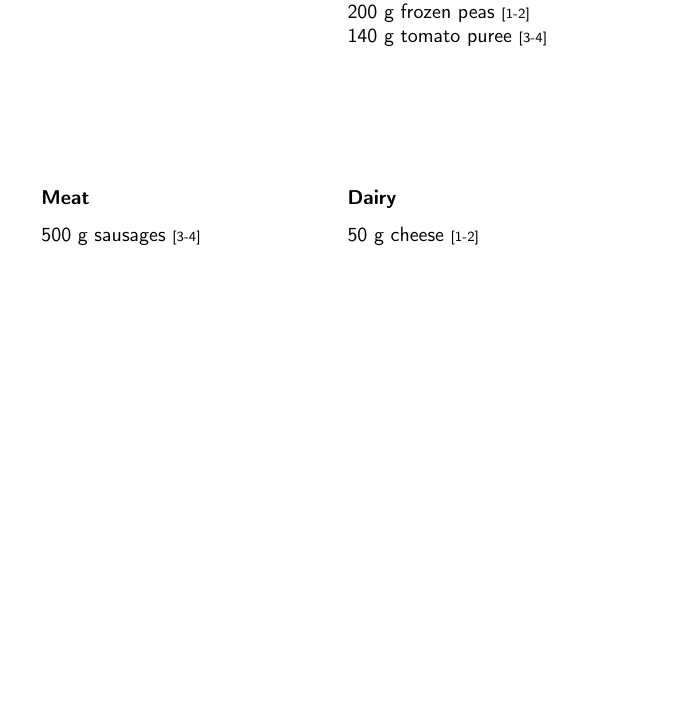
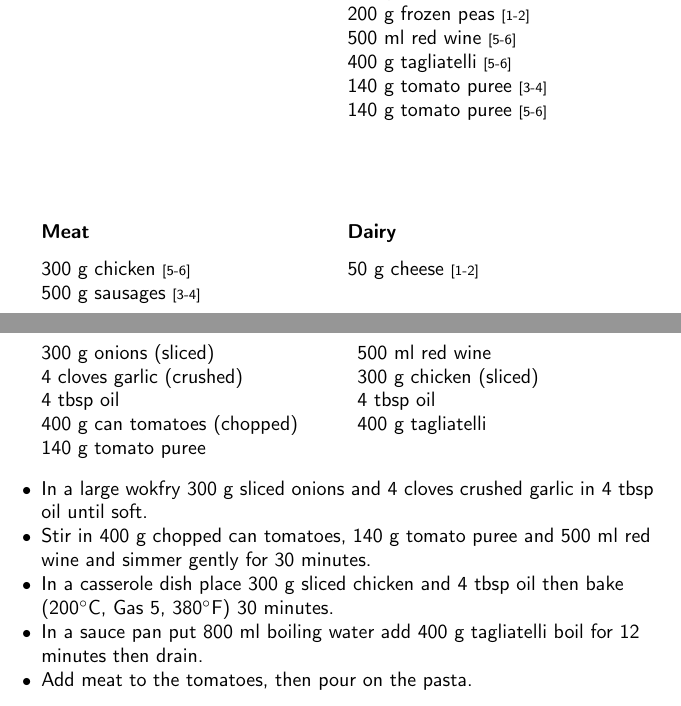
Before and after one commit to joejcollins/harmony-angel, a LaTeX document (ConsoleApp/Output/FoodFile.tex, which reads ConsoleApp/Output/Content.tex): part of page 29 of 32 before the commit and two parts of pages 29 and 32 of 33 after it, the two joined at a grey line, cut so that both start at the same text, the shorter picture padded with empty space. Compiled offline with pdfLaTeX.

Commit message:
Chicken pasta added.

```diff
--- a/ConsoleApp/Output/Content.tex
+++ b/ConsoleApp/Output/Content.tex
@@ -2282,15 +2290,24 @@
+        {\scriptsize[5-6]}\\
       150 g can tuna fish
         {\scriptsize[1-2]}\\
       200 g frozen peas
         {\scriptsize[1-2]}\\
+      500 ml red wine
+        {\scriptsize[5-6]}\\
+      400 g tagliatelli
+        {\scriptsize[5-6]}\\
       140 g tomato puree
         {\scriptsize[3-4]}\\
+      140 g tomato puree
+        {\scriptsize[5-6]}\\
       %
       \end{shoppinglist}%
       \par\vfil %
       %
     %
       \begin{shoppinglist}{Meat}
+      300 g chicken
+        {\scriptsize[5-6]}\\
       500 g sausages
         {\scriptsize[3-4]}\\
       %
@@ -2422,6 +2445,59 @@
     \end{instructions}
     \end{recipe}%
 
+    \begin{recipe}{2}{Chicken and Tomato Pasta}%
+
+		\begin{ingredients}
+		300 g onions (sliced) \\
+	4 cloves garlic (crushed) \\
+	4 tbsp oil  \\
+	400 g can tomatoes (chopped) \\
+	140 g tomato puree  \\
+	500 ml red wine  \\
+	300 g chicken (sliced) \\
+	4 tbsp oil  \\
+	400 g tagliatelli  \\
+
+		\end{ingredients}
+
+    \begin{instructions}
+    \item
+       In a large wokfry
+       300~g sliced onions
+       and
+       4~cloves crushed garlic
+       in
+       4~tbsp  oil
+       until soft.
+     \item
+       Stir in
+       400~g chopped can tomatoes,
+       140~g  tomato puree
+       and
+       500~ml  red wine
+       and simmer gently for 30 minutes.
+     \item
+       In a casserole dish place
+       300~g sliced chicken
+       and
+       4~tbsp  oil
+       then bake
+      (200$^{\circ}$C, Gas 5, 380$^{\circ}$F)
+     30 minutes.
+     \item
+      In a
+      sauce pan
+      put
+      800~ml  boiling water
+      add
+      400~g  tagliatelli
+      boil for 12 minutes then drain.
+    \item
+       Add meat to the tomatoes, then pour on the pasta.
+
+    \end{instructions}
+    \end{recipe}%
+
     \clearpage
     \end{menu}
 
```
Also changed, not shown: ConsoleApp/Output/Content.tex (14 more changed lines), 3 other files.
